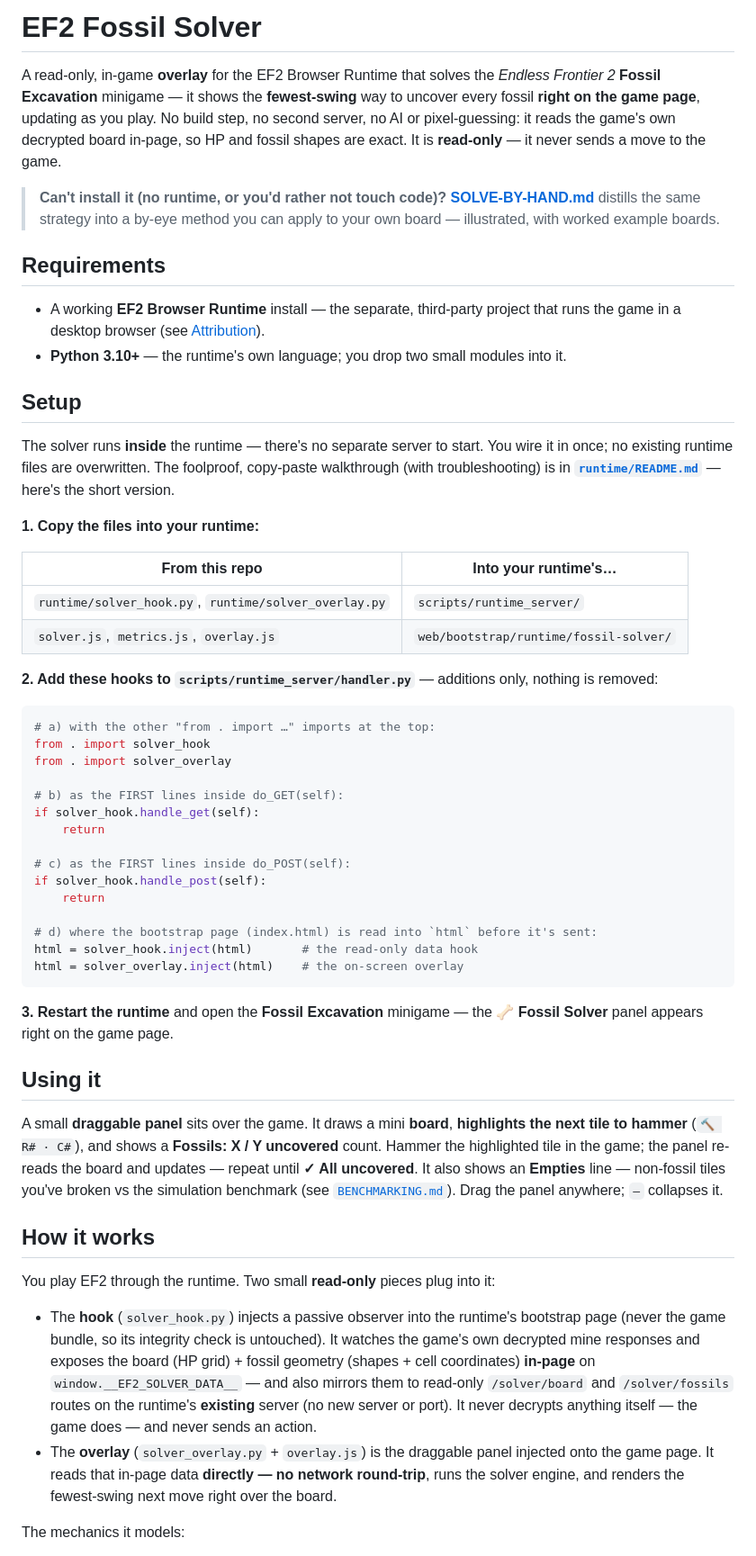
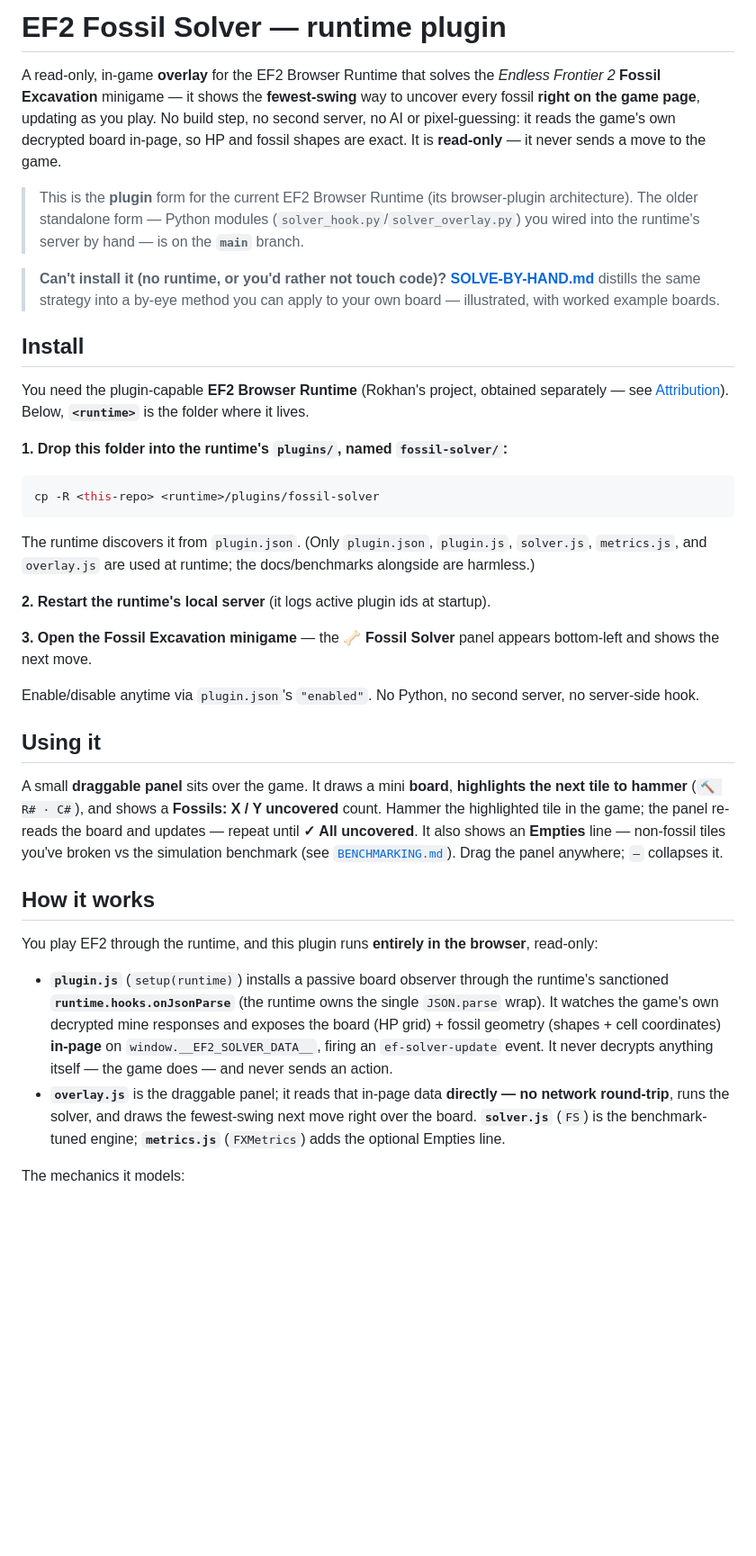
Before and after one commit to bkem-gif/ef2-fossil-solver, a Markdown page: README.md, the part around one of its changes. Shown at 90% size. Drawn GitHub-style; blank space fills up the shorter version.

Commit message:
plugin: rewrite README for runtime-plugin install
Replace the old Python-hook setup (drop modules into scripts/runtime_server + paste
hooks into handler.py) with the plugin install: drop the folder into <runtime>/plugins/,
restart, open the minigame. Update 'How it works' to the plugin form (plugin.js +
runtime.hooks.onJsonParse), the files table (plugin.json/plugin.js; runtime/ marked
legacy), and attribution. The old standalone/hook form stays on main.

Co-Authored-By: Claude Opus 4.8 (1M context) <noreply@anthropic.com>

````diff
--- a/README.md
+++ b/README.md
@@ -1,4 +1,4 @@
-# EF2 Fossil Solver
+# EF2 Fossil Solver — runtime plugin
 
 A read-only, in-game **overlay** for the EF2 Browser Runtime that solves the *Endless Frontier 2*
 **Fossil Excavation** minigame — it shows the **fewest-swing** way to uncover every fossil **right on
@@ -6,73 +6,55 @@ the game page**, updating as you play. No build step, no second server, no AI or
 reads the game's own decrypted board in-page, so HP and fossil shapes are exact. It is **read-only** —
 it never sends a move to the game.
 
+> This is the **plugin** form for the current EF2 Browser Runtime (its browser-plugin architecture). The
+> older standalone form — Python modules (`solver_hook.py`/`solver_overlay.py`) you wired into the
+> runtime's server by hand — is on the **`main`** branch.
+
 > **Can't install it (no runtime, or you'd rather not touch code)?** [**SOLVE-BY-HAND.md**](SOLVE-BY-HAND.md)
 > distills the same strategy into a by-eye method you can apply to your own board — illustrated, with
 > worked example boards.
 
-## Requirements
+## Install
 
-- A working **EF2 Browser Runtime** install — the separate, third-party project that runs the game in
-  a desktop browser (see [Attribution](#attribution--legal)).
-- **Python 3.10+** — the runtime's own language; you drop two small modules into it.
+You need the plugin-capable **EF2 Browser Runtime** (Rokhan's project, obtained separately — see
+[Attribution](#attribution--legal)). Below, **`<runtime>`** is the folder where it lives.
 
-## Setup
+**1. Drop this folder into the runtime's `plugins/`, named `fossil-solver/`:**
 
-The solver runs **inside** the runtime — there's no separate server to start. You wire it in once; no
-existing runtime files are overwritten. The foolproof, copy-paste walkthrough (with troubleshooting) is
-in [**`runtime/README.md`**](runtime/README.md) — here's the short version.
-
-**1. Copy the files into your runtime:**
-
-| From this repo | Into your runtime's… |
-|---|---|
-| `runtime/solver_hook.py`, `runtime/solver_overlay.py` | `scripts/runtime_server/` |
-| `solver.js`, `metrics.js`, `overlay.js` | `web/bootstrap/runtime/fossil-solver/` |
-
-**2. Add these hooks to `scripts/runtime_server/handler.py`** — additions only, nothing is removed:
-
-```python
-# a) with the other "from . import …" imports at the top:
-from . import solver_hook
-from . import solver_overlay
-
-# b) as the FIRST lines inside do_GET(self):
-if solver_hook.handle_get(self):
-    return
-
-# c) as the FIRST lines inside do_POST(self):
-if solver_hook.handle_post(self):
-    return
-
-# d) where the bootstrap page (index.html) is read into `html` before it's sent:
-html = solver_hook.inject(html)       # the read-only data hook
-html = solver_overlay.inject(html)    # the on-screen overlay
+```sh
+cp -R <this-repo> <runtime>/plugins/fossil-solver
 ```
 
-**3. Restart the runtime** and open the **Fossil Excavation** minigame — the **🦴 Fossil Solver** panel
-appears right on the game page.
+The runtime discovers it from `plugin.json`. (Only `plugin.json`, `plugin.js`, `solver.js`, `metrics.js`,
+and `overlay.js` are used at runtime; the docs/benchmarks alongside are harmless.)
+
+**2. Restart the runtime's local server** (it logs active plugin ids at startup).
+
+**3. Open the Fossil Excavation minigame** — the **🦴 Fossil Solver** panel appears bottom-left and shows
+the next move.
+
+Enable/disable anytime via `plugin.json`'s `"enabled"`. No Python, no second server, no server-side hook.
 
 ## Using it
 
-A small **draggable panel** sits over the game. It draws a mini **board**, **highlights the next tile
-to hammer** (`🔨 R# · C#`), and shows a **Fossils: X / Y uncovered** count. Hammer the highlighted tile
-in the game; the panel re-reads the board and updates — repeat until **✓ All uncovered**. It also shows
-an **Empties** line — non-fossil tiles you've broken vs the simulation benchmark (see
+A small **draggable panel** sits over the game. It draws a mini **board**, **highlights the next tile to
+hammer** (`🔨 R# · C#`), and shows a **Fossils: X / Y uncovered** count. Hammer the highlighted tile in
+the game; the panel re-reads the board and updates — repeat until **✓ All uncovered**. It also shows an
+**Empties** line — non-fossil tiles you've broken vs the simulation benchmark (see
 [`BENCHMARKING.md`](BENCHMARKING.md)). Drag the panel anywhere; `–` collapses it.
 
 ## How it works
 
-You play EF2 through the runtime. Two small **read-only** pieces plug into it:
+You play EF2 through the runtime, and this plugin runs **entirely in the browser**, read-only:
 
-- The **hook** (`solver_hook.py`) injects a passive observer into the runtime's bootstrap page (never
-  the game bundle, so its integrity check is untouched). It watches the game's own decrypted mine
-  responses and exposes the board (HP grid) + fossil geometry (shapes + cell coordinates) **in-page**
-  on `window.__EF2_SOLVER_DATA__` — and also mirrors them to read-only `/solver/board` and
-  `/solver/fossils` routes on the runtime's **existing** server (no new server or port). It never
+- **`plugin.js`** (`setup(runtime)`) installs a passive board observer through the runtime's sanctioned
+  **`runtime.hooks.onJsonParse`** (the runtime owns the single `JSON.parse` wrap). It watches the game's
+  own decrypted mine responses and exposes the board (HP grid) + fossil geometry (shapes + cell
+  coordinates) **in-page** on `window.__EF2_SOLVER_DATA__`, firing an `ef-solver-update` event. It never
   decrypts anything itself — the game does — and never sends an action.
-- The **overlay** (`solver_overlay.py` + `overlay.js`) is the draggable panel injected onto the game
-  page. It reads that in-page data **directly — no network round-trip**, runs the solver engine, and
-  renders the fewest-swing next move right over the board.
+- **`overlay.js`** is the draggable panel; it reads that in-page data **directly — no network round-trip**,
+  runs the solver, and draws the fewest-swing next move right over the board. **`solver.js`** (`FS`) is the
+  benchmark-tuned engine; **`metrics.js`** (`FXMetrics`) adds the optional Empties line.
 
 The mechanics it models:
 
````
Also changed, not shown: other parts of README.md (+23 -25 lines).
